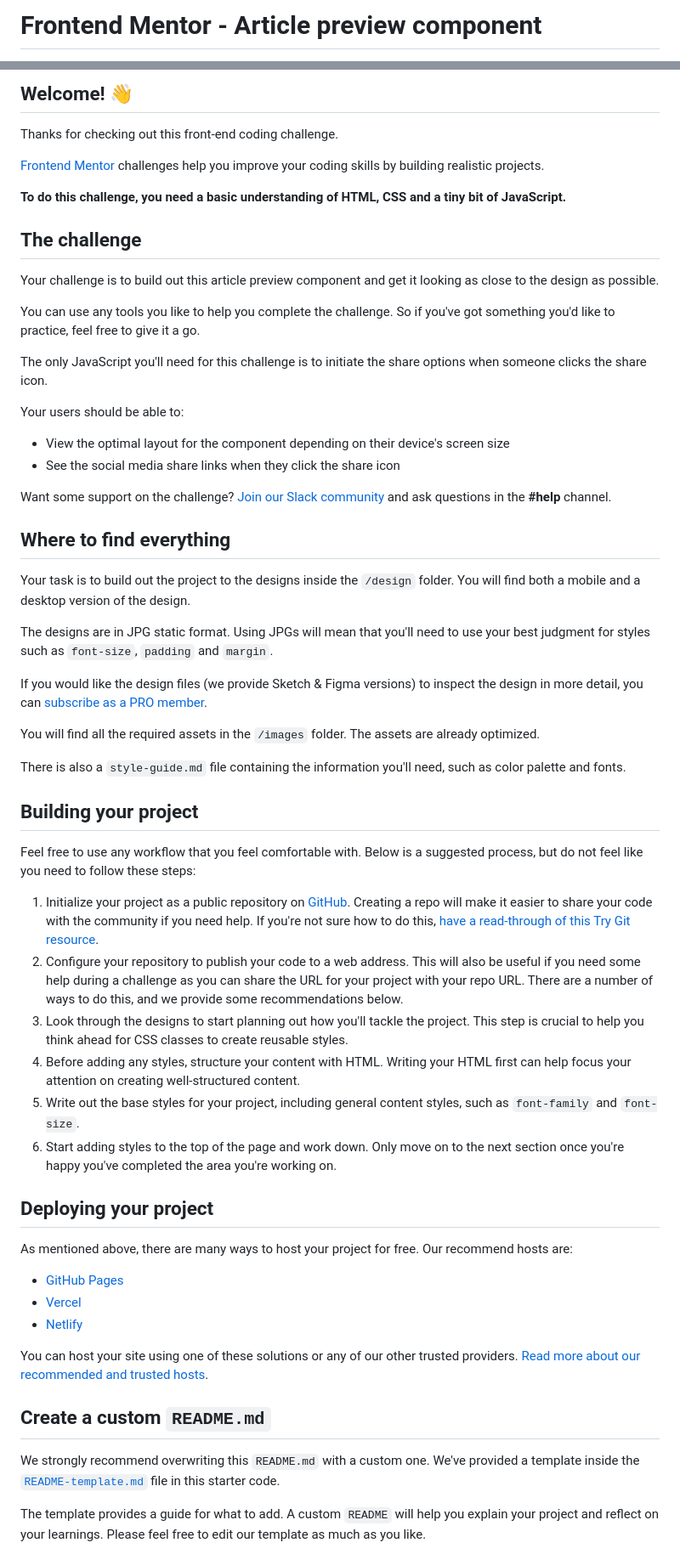
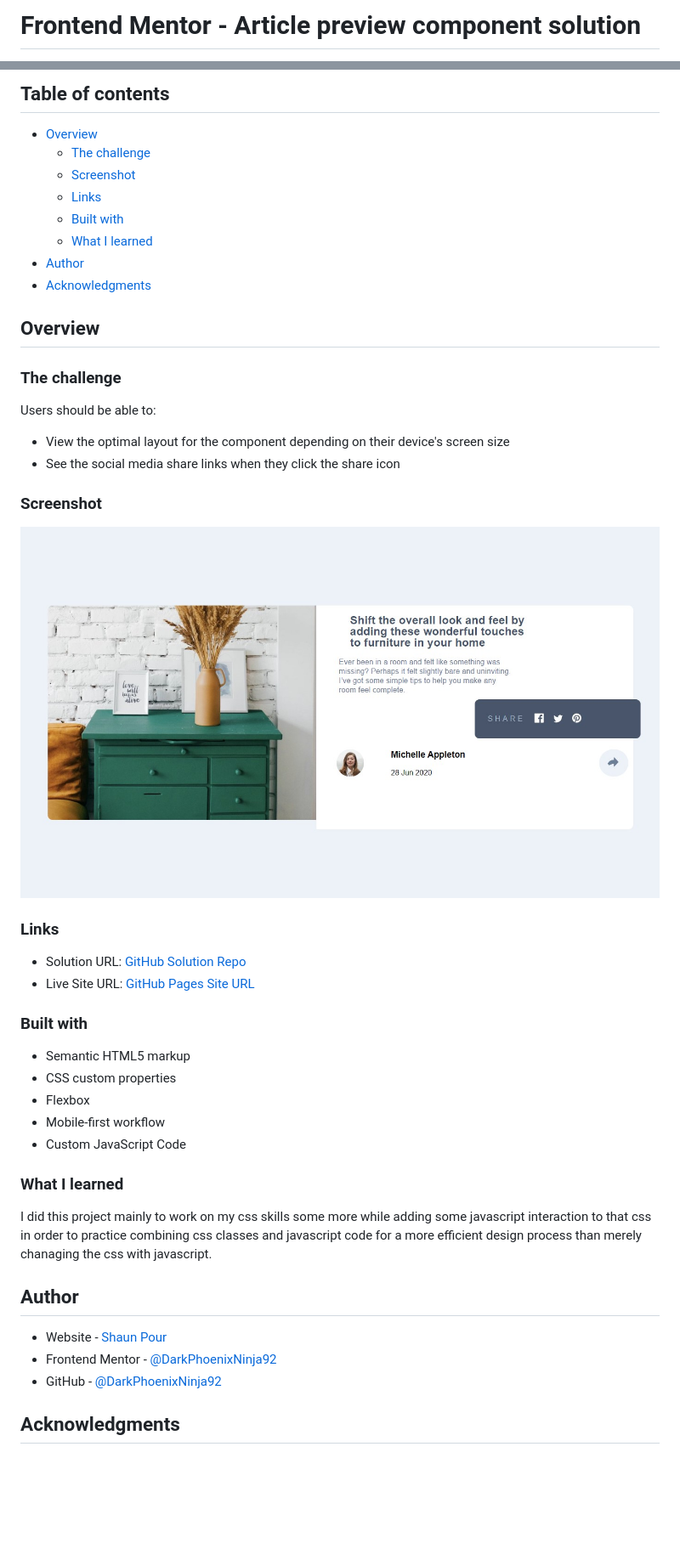
Before and after one commit to ShaunPour/article-preview-component, a Markdown page: README.md, 2 parts joined by grey strips. Shown: that part at 85% size. GitHub-like rendering; pictures changed too: screenshot.jpg (added); blank space fills up the shorter version.

```diff
--- a/README.md
+++ b/README.md
@@ -1,2 +1,2 @@
-# Frontend Mentor - Article preview component
+# Frontend Mentor - Article preview component solution
 
@@ -4,63 +4,50 @@
 
-## Welcome! 👋
+## Table of contents
 
-Thanks for checking out this front-end coding challenge.
+- [Overview](#overview)
+  - [The challenge](#the-challenge)
+  - [Screenshot](#screenshot)
+  - [Links](#links)
+  - [Built with](#built-with)
+  - [What I learned](#what-i-learned)
+- [Author](#author)
+- [Acknowledgments](#acknowledgments)
 
-[Frontend Mentor](https://www.frontendmentor.io) challenges help you improve your coding skills by building realistic projects.
+## Overview
 
-**To do this challenge, you need a basic understanding of HTML, CSS and a tiny bit of JavaScript.**
+### The challenge
 
-## The challenge
-
-Your challenge is to build out this article preview component and get it looking as close to the design as possible.
-
-You can use any tools you like to help you complete the challenge. So if you've got something you'd like to practice, feel free to give it a go.
-
-The only JavaScript you'll need for this challenge is to initiate the share options when someone clicks the share icon.
-
-Your users should be able to:
+Users should be able to:
 
 - View the optimal layout for the component depending on their device's screen size
 - See the social media share links when they click the share icon
 
-Want some support on the challenge? [Join our Slack community](https://www.frontendmentor.io/slack) and ask questions in the **#help** channel.
+### Screenshot
 
-## Where to find everything
+![](./screenshot.jpg)
 
-Your task is to build out the project to the designs inside the `/design` folder. You will find both a mobile and a desktop version of the design.
+### Links
 
-The designs are in JPG static format. Using JPGs will mean that you'll need to use your best judgment for styles such as `font-size`, `padding` and `margin`.
+- Solution URL: [GitHub Solution Repo](https://github.com/DarkPhoenixNinja92/article-preview-component)
+- Live Site URL: [GitHub Pages Site URL](https://darkphoenixninja92.github.io/article-preview-component)
 
-If you would like the design files (we provide Sketch & Figma versions) to inspect the design in more detail, you can [subscribe as a PRO member](https://www.frontendmentor.io/pro).
+### Built with
 
-You will find all the required assets in the `/images` folder. The assets are already optimized.
+- Semantic HTML5 markup
+- CSS custom properties
+- Flexbox
+- Mobile-first workflow
+- Custom JavaScript Code
 
-There is also a `style-guide.md` file containing the information you'll need, such as color palette and fonts.
+### What I learned
 
-## Building your project
+I did this project mainly to work on my css skills some more while adding some javascript interaction to that css in order to practice combining css classes and javascript code for a more efficient design process than merely chanaging the css with javascript.
 
-Feel free to use any workflow that you feel comfortable with. Below is a suggested process, but do not feel like you need to follow these steps:
+## Author
 
-1. Initialize your project as a public repository on [GitHub](https://github.com/). Creating a repo will make it easier to share your code with the community if you need help. If you're not sure how to do this, [have a read-through of this Try Git resource](https://try.github.io/).
-2. Configure your repository to publish your code to a web address. This will also be useful if you need some help during a challenge as you can share the URL for your project with your repo URL. There are a number of ways to do this, and we provide some recommendations below.
-3. Look through the designs to start planning out how you'll tackle the project. This step is crucial to help you think ahead for CSS classes to create reusable styles.
-4. Before adding any styles, structure your content with HTML. Writing your HTML first can help focus your attention on creating well-structured content.
-5. Write out the base styles for your project, including general content styles, such as `font-family` and `font-size`.
-6. Start adding styles to the top of the page and work down. Only move on to the next section once you're happy you've completed the area you're working on.
+- Website - [Shaun Pour](https://darkphoenixninja92.github.io/)
+- Frontend Mentor - [@DarkPhoenixNinja92](https://www.frontendmentor.io/profile/DarkPhoenixNinja92)
+- GitHub - [@DarkPhoenixNinja92](https://github.com/DarkPhoenixNinja92)
 
-## Deploying your project
+## Acknowledgments
 
-As mentioned above, there are many ways to host your project for free. Our recommend hosts are:
-
-- [GitHub Pages](https://pages.github.com/)
-- [Vercel](https://vercel.com/)
-- [Netlify](https://www.netlify.com/)
-
-You can host your site using one of these solutions or any of our other trusted providers. [Read more about our recommended and trusted hosts](https://medium.com/frontend-mentor/frontend-mentor-trusted-hosting-providers-bf000dfebe).
-
-## Create a custom `README.md`
-
-We strongly recommend overwriting this `README.md` with a custom one. We've provided a template inside the [`README-template.md`](./README-template.md) file in this starter code.
-
-The template provides a guide for what to add. A custom `README` will help you explain your project and reflect on your learnings. Please feel free to edit our template as much as you like.
-
```
Also changed, not shown: other parts of README.md (+2 -29 lines), README-template.md (deleted, +0 -111 lines), 2 other files.
